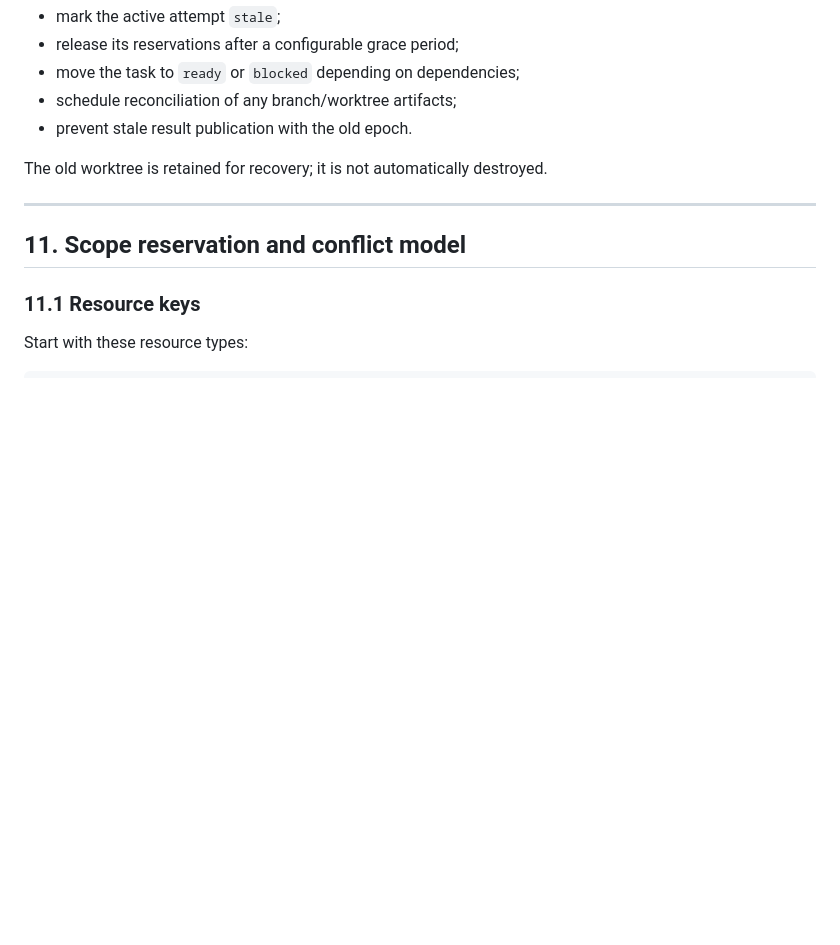
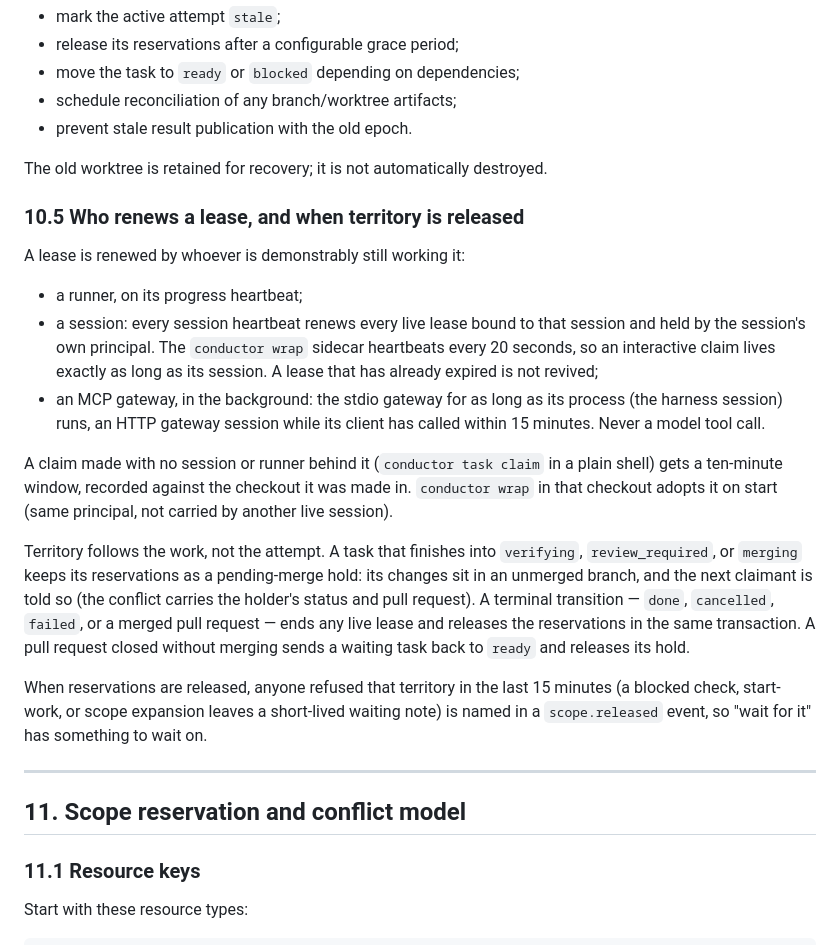
Before and after one commit to aburan28/conductor, a Markdown page: docs/DESIGN.md, the part around one of its changes. Drawn GitHub-style; blank space fills up the shorter version.

```diff
--- a/docs/DESIGN.md
+++ b/docs/DESIGN.md
@@ -729,6 +732,34 @@ On expiration:
 - prevent stale result publication with the old epoch.
 
 The old worktree is retained for recovery; it is not automatically destroyed.
+
+### 10.5 Who renews a lease, and when territory is released
+
+A lease is renewed by whoever is demonstrably still working it:
+
+- a runner, on its progress heartbeat;
+- a session: every session heartbeat renews every live lease bound to that session and held
+  by the session's own principal. The `conductor wrap` sidecar heartbeats every 20 seconds, so
+  an interactive claim lives exactly as long as its session. A lease that has already expired
+  is not revived;
+- an MCP gateway, in the background: the stdio gateway for as long as its process (the
+  harness session) runs, an HTTP gateway session while its client has called within 15
+  minutes. Never a model tool call.
+
+A claim made with no session or runner behind it (`conductor task claim` in a plain shell)
+gets a ten-minute window, recorded against the checkout it was made in. `conductor wrap` in
+that checkout adopts it on start (same principal, not carried by another live session).
+
+Territory follows the work, not the attempt. A task that finishes into `verifying`,
+`review_required`, or `merging` keeps its reservations as a pending-merge hold: its changes sit
+in an unmerged branch, and the next claimant is told so (the conflict carries the holder's
+status and pull request). A terminal transition — `done`, `cancelled`, `failed`, or a merged
+pull request — ends any live lease and releases the reservations in the same transaction. A
+pull request closed without merging sends a waiting task back to `ready` and releases its hold.
+
+When reservations are released, anyone refused that territory in the last 15 minutes (a
+blocked check, start-work, or scope expansion leaves a short-lived waiting note) is named in a
+`scope.released` event, so "wait for it" has something to wait on.
 
 ---
 
```
Also changed, not shown: other parts of docs/DESIGN.md (+3 -0 lines), README.md (+58 -10 lines).
